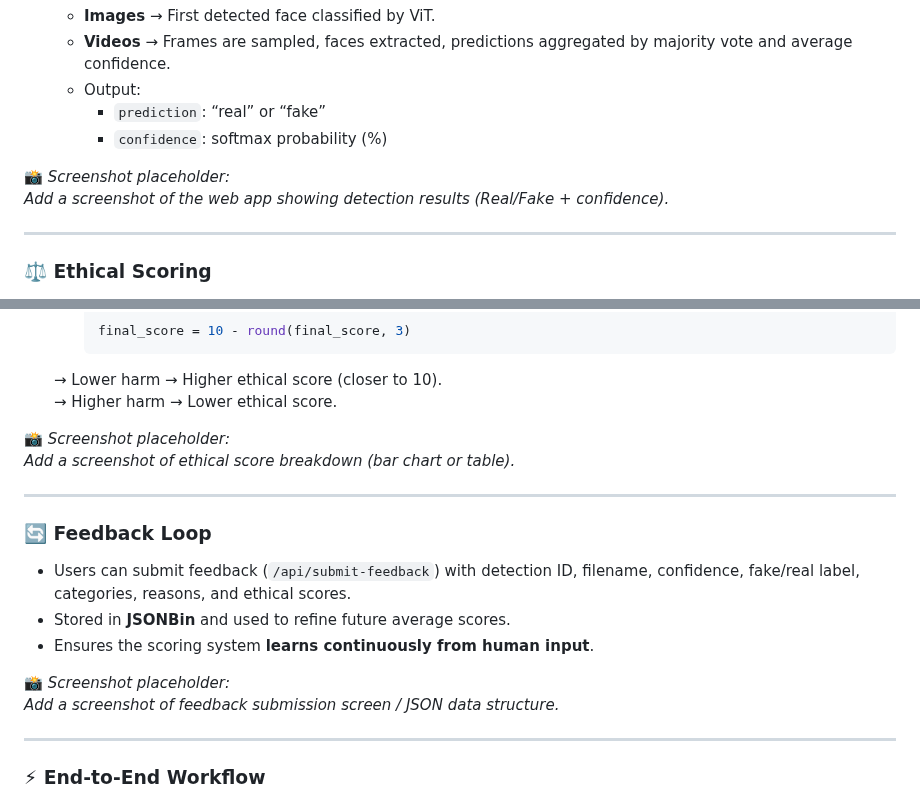
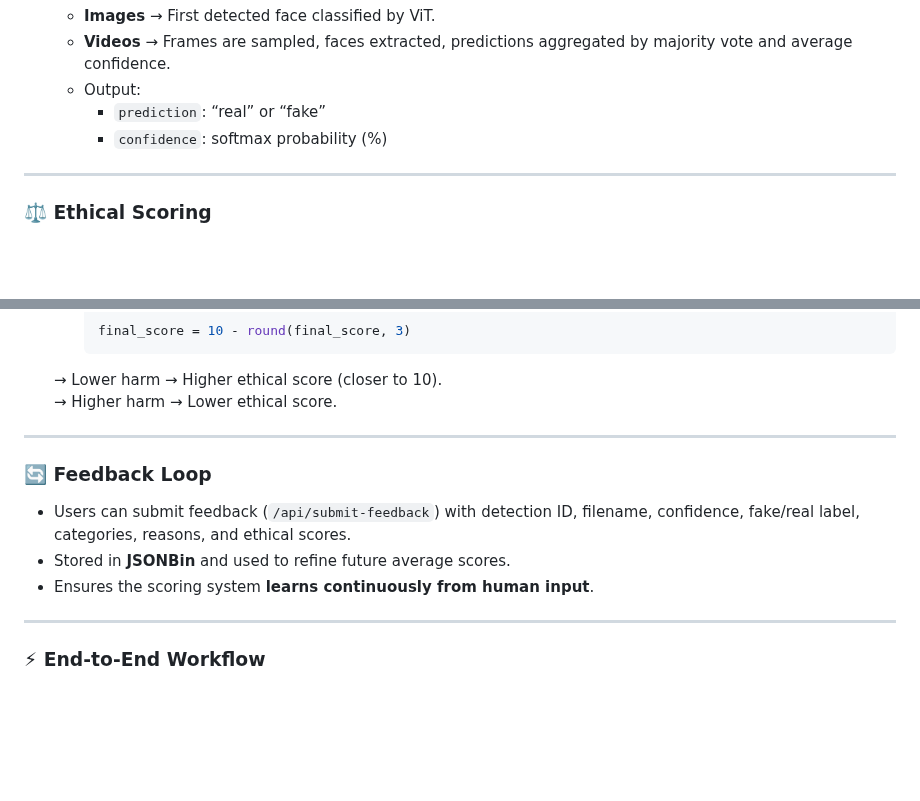
Before and after one commit to SomeshJoshi-96/deepfake-detection-ethical-scoring, a Markdown page: README.md, 2 parts joined by grey strips. Drawn GitHub-style; blank space fills up the shorter version.

```diff
--- a/README.md
+++ b/README.md
@@ -26,9 +26,6 @@ This project detects deepfakes and calculates ethical scores using a combination
    - Output:
      - `prediction`: “real” or “fake”
      - `confidence`: softmax probability (%)
-
-📸 *Screenshot placeholder:*
-_Add a screenshot of the web app showing detection results (Real/Fake + confidence)._
 
 ---
 
@@ -71,9 +68,6 @@ _Add a screenshot of the web app showing detection results (Real/Fake + confiden
    → Lower harm → Higher ethical score (closer to 10).
    → Higher harm → Lower ethical score.
 
-📸 *Screenshot placeholder:*
-_Add a screenshot of ethical score breakdown (bar chart or table)._
-
 ---
 
 ### 🔄 Feedback Loop
@@ -81,9 +75,6 @@ _Add a screenshot of ethical score breakdown (bar chart or table)._
 - Users can submit feedback (`/api/submit-feedback`) with detection ID, filename, confidence, fake/real label, categories, reasons, and ethical scores.
 - Stored in **JSONBin** and used to refine future average scores.
 - Ensures the scoring system **learns continuously from human input**.
-
-📸 *Screenshot placeholder:*
-_Add a screenshot of feedback submission screen / JSON data structure._
 
 ---
 
```
Also changed, not shown: other parts of README.md (+18 -20 lines).
